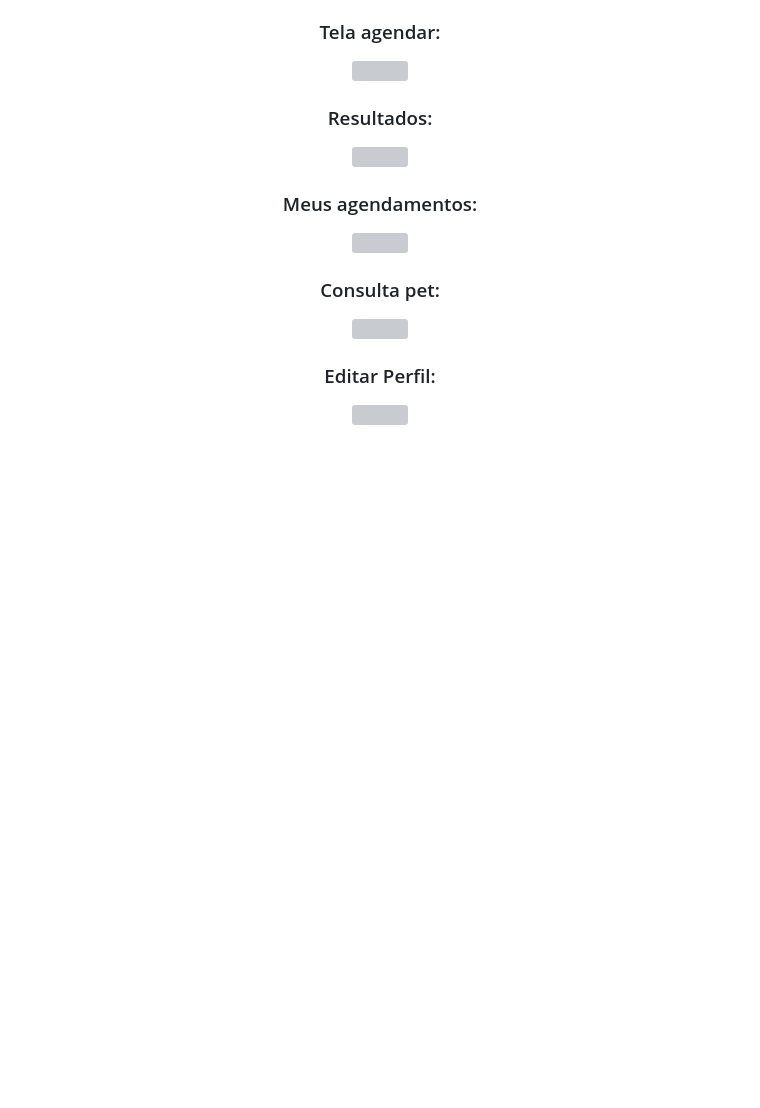
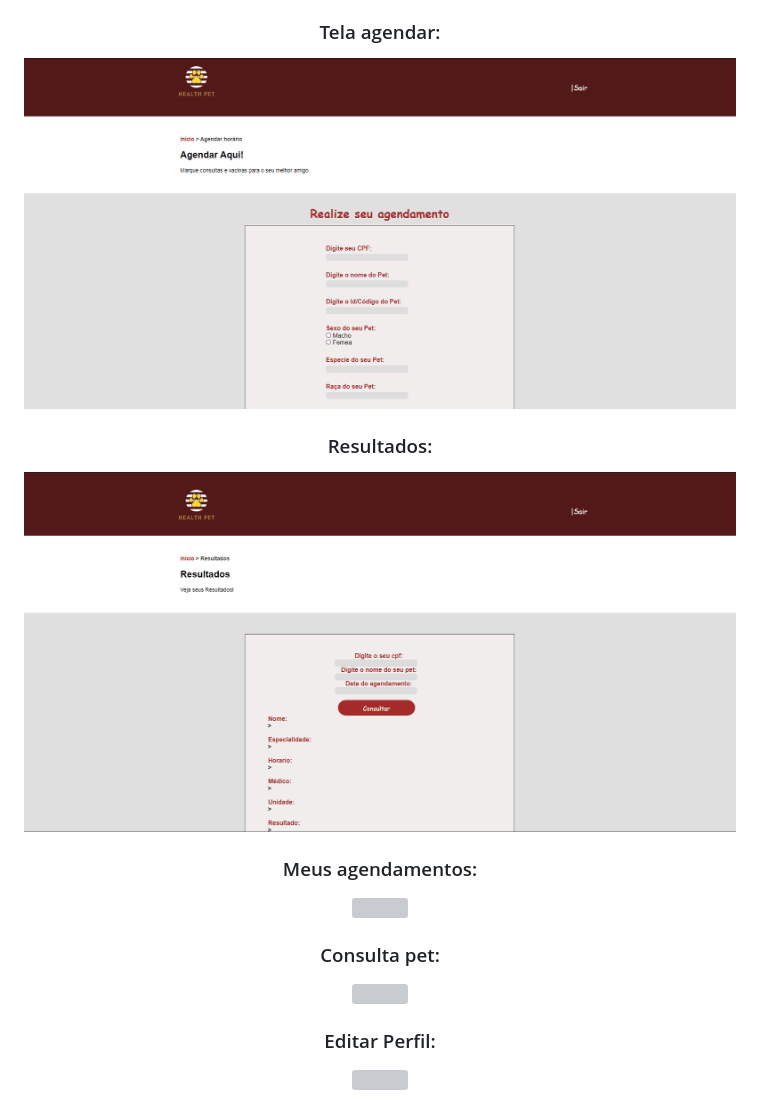
Before and after one commit to jufelipeaoki/Health-Pet-, a Markdown page: README.md, the part around the change. Drawn GitHub-style; blank space fills up the shorter version; grey boxes are pictures that could not be loaded.

```diff
--- a/README.md
+++ b/README.md
@@ -32,9 +32,9 @@ Nosso site possui os seguintes recursos:
 <h1>Sistema Usuário Web:</h1>
 <img src="img/area do usuário home.gif" alt=""/>
 <h3>Tela agendar:</h3>
-<img src="img/agendamento pet.gif" alt=""/>
+<img src="img/Agendamento.gif" alt=""/>
 <h3>Resultados:</h3>
-<img src="" alt=""/>
+<img src="img/resultados.gif" alt=""/>
 <h3>Meus agendamentos:</h3>
 <img src="" alt=""/>
 <h3>Consulta pet:</h3>
```
